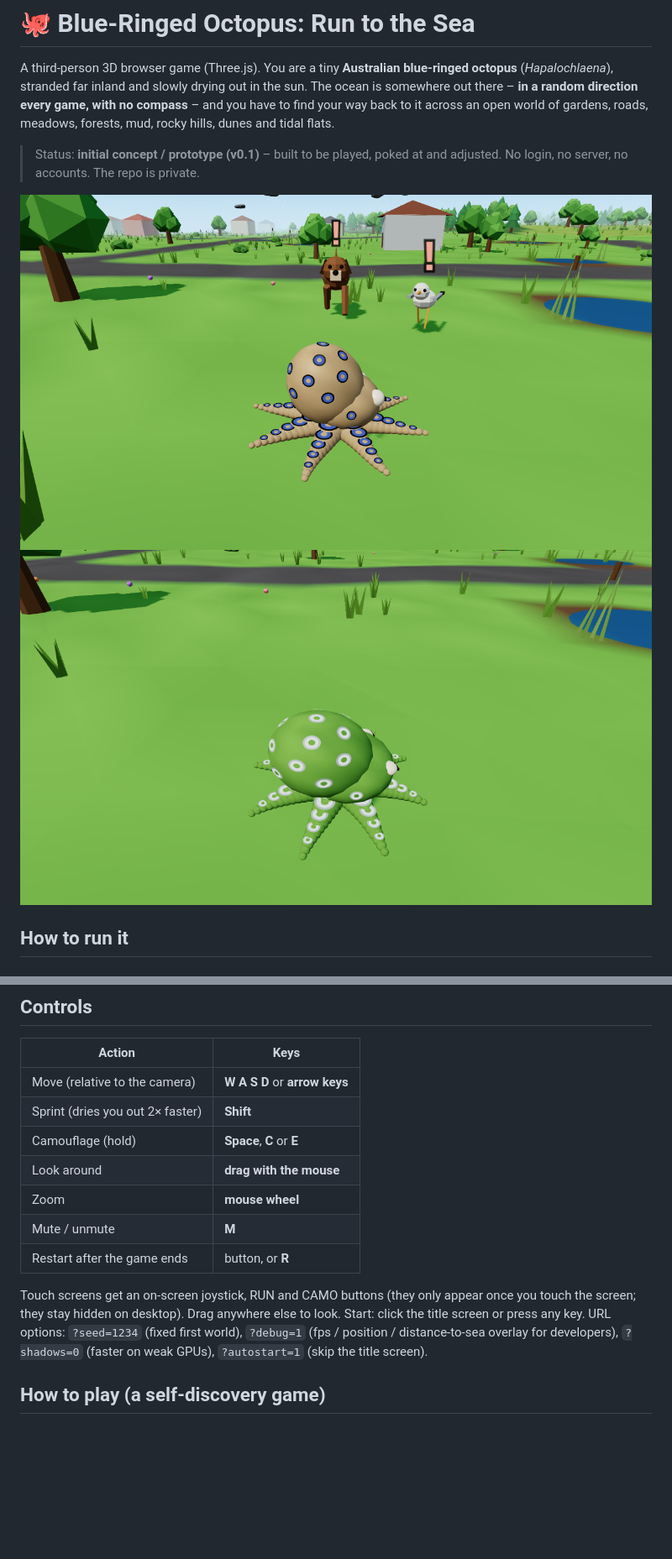
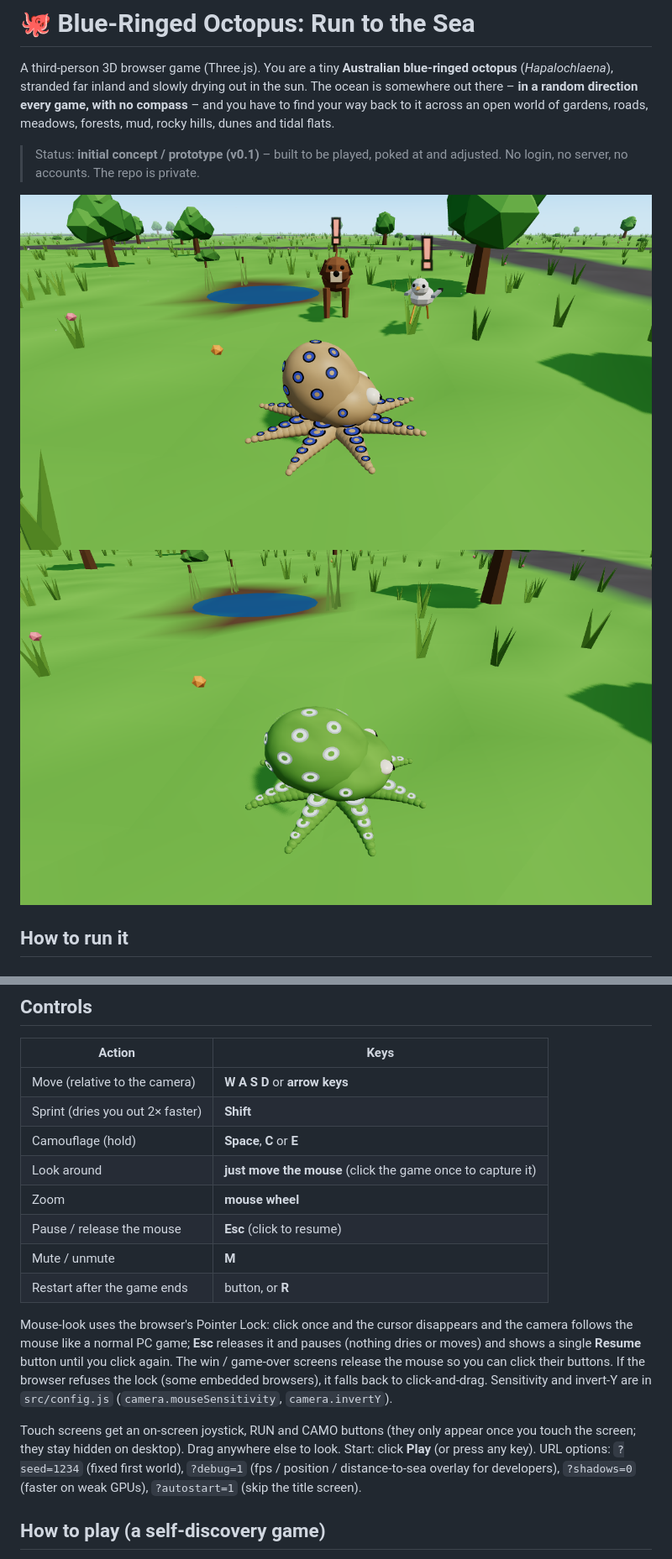
Before and after one commit to Metadata-Team-Member/Octoventure, a Markdown page: README.md, 2 parts joined by grey strips. Shown at 84% size. Drawn GitHub-style; pictures changed too: docs/screenshot-camo.png, docs/screenshot.png; blank space fills up the shorter version.

Commit message:
Start screen is just a Play button; pause overlay is just Resume; pointer-lock mouse-look; smoke test uses real lock

```diff
--- a/README.md
+++ b/README.md
@@ -39,13 +39,16 @@ npm run build:dist   # normal multi-file build into dist/ (for hosting on any st
 | Move (relative to the camera) | **W A S D** or **arrow keys** |
 | Sprint (dries you out 2× faster) | **Shift** |
 | Camouflage (hold) | **Space**, **C** or **E** |
-| Look around | **drag with the mouse** |
+| Look around | **just move the mouse** (click the game once to capture it) |
 | Zoom | **mouse wheel** |
+| Pause / release the mouse | **Esc** (click to resume) |
 | Mute / unmute | **M** |
 | Restart after the game ends | button, or **R** |
 
+Mouse-look uses the browser's Pointer Lock: click once and the cursor disappears and the camera follows the mouse like a normal PC game; **Esc** releases it and pauses (nothing dries or moves) and shows a single **Resume** button until you click again. The win / game-over screens release the mouse so you can click their buttons. If the browser refuses the lock (some embedded browsers), it falls back to click-and-drag. Sensitivity and invert-Y are in `src/config.js` (`camera.mouseSensitivity`, `camera.invertY`).
+
 Touch screens get an on-screen joystick, RUN and CAMO buttons (they only appear once you touch the screen; they stay hidden on desktop). Drag anywhere else to look.
-Start: click the title screen or press any key. URL options: `?seed=1234` (fixed first world), `?debug=1` (fps / position / distance-to-sea overlay for developers), `?shadows=0` (faster on weak GPUs), `?autostart=1` (skip the title screen).
+Start: click **Play** (or press any key). URL options: `?seed=1234` (fixed first world), `?debug=1` (fps / position / distance-to-sea overlay for developers), `?shadows=0` (faster on weak GPUs), `?autostart=1` (skip the title screen).
 
 ## How to play (a self-discovery game)
 There is **no HUD, timer, tutorial or hint text** on screen. Controls are listed here only; everything else you work out by playing.
```
Also changed, not shown: 9 other files.
